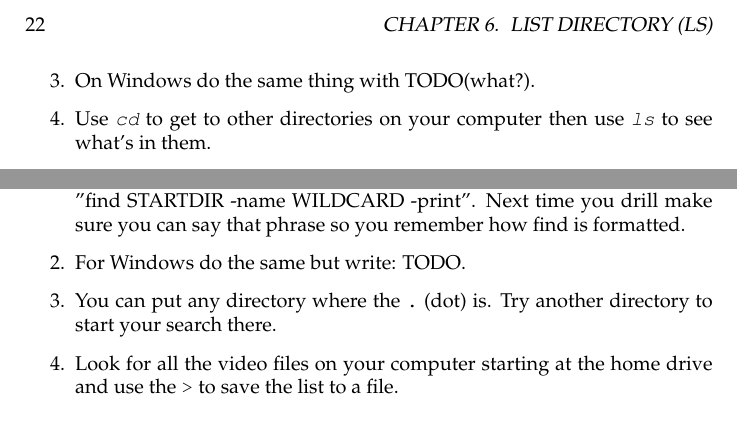
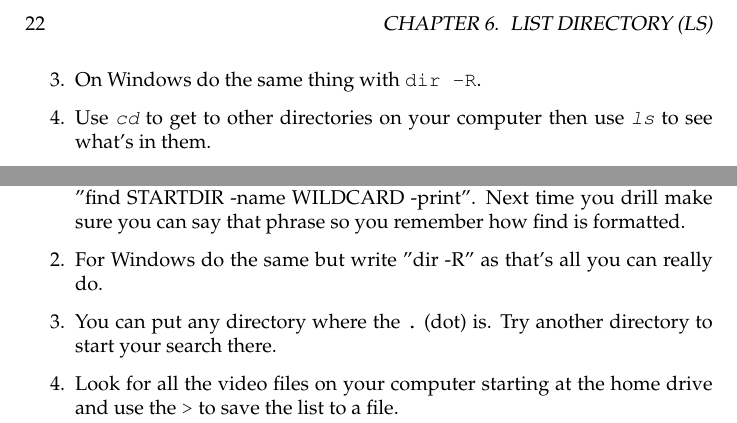
Before and after one commit to finderL/clicc-cn, a LaTeX book (book.tex, which reads ex17.tex, ex6.tex): two parts of pages 30 and 56 of 76, joined at a grey line, cut so that both start at the same text. Compiled offline with pdfLaTeX.

Commit message:
Remove TODOs I forgot.

```diff
--- a/ex17.tex
+++ b/ex17.tex
@@ -34,7 +34,7 @@ files.  How find works is you write in a kind of sentence: "Hey \program{find},
 
 \begin{enumerate}
 \item For Unix, get your \program{find} index card and add this to the description side: "find STARTDIR -name WILDCARD -print".  Next time you drill make sure you can say that phrase so you remember how find is formatted.
-\item For Windows do the same but write: TODO.
+\item For Windows do the same but write "dir -R" as that's all you can really do.
 \item You can put any directory where the \verb|.| (dot) is.  Try another directory to start your search there.
 \item Look for all the video files on your computer starting at the home drive and use the \verb|>| to save the list to a file.
 \end{enumerate}
--- a/ex6.tex
+++ b/ex6.tex
@@ -31,7 +31,7 @@ help on those later when we cover the \program{help} command.
     to learn them.  Just reading them is \emph{not} good enough.  I'll stop yelling
     now.
 \item On unix try the \verb|ls -lR| command while you're in \file{temp}.
-\item On Windows do the same thing with TODO(what?).
+\item On Windows do the same thing with \verb|dir -R|.
 \item Use \program{cd} to get to other directories on your computer then use \program{ls} to see what's in them.
 \item Update your notebook with new questions.  I know you have some because I'm
     not covering everything about this command.
```
Also changed, not shown: ex12.tex (+1 -1 lines).
